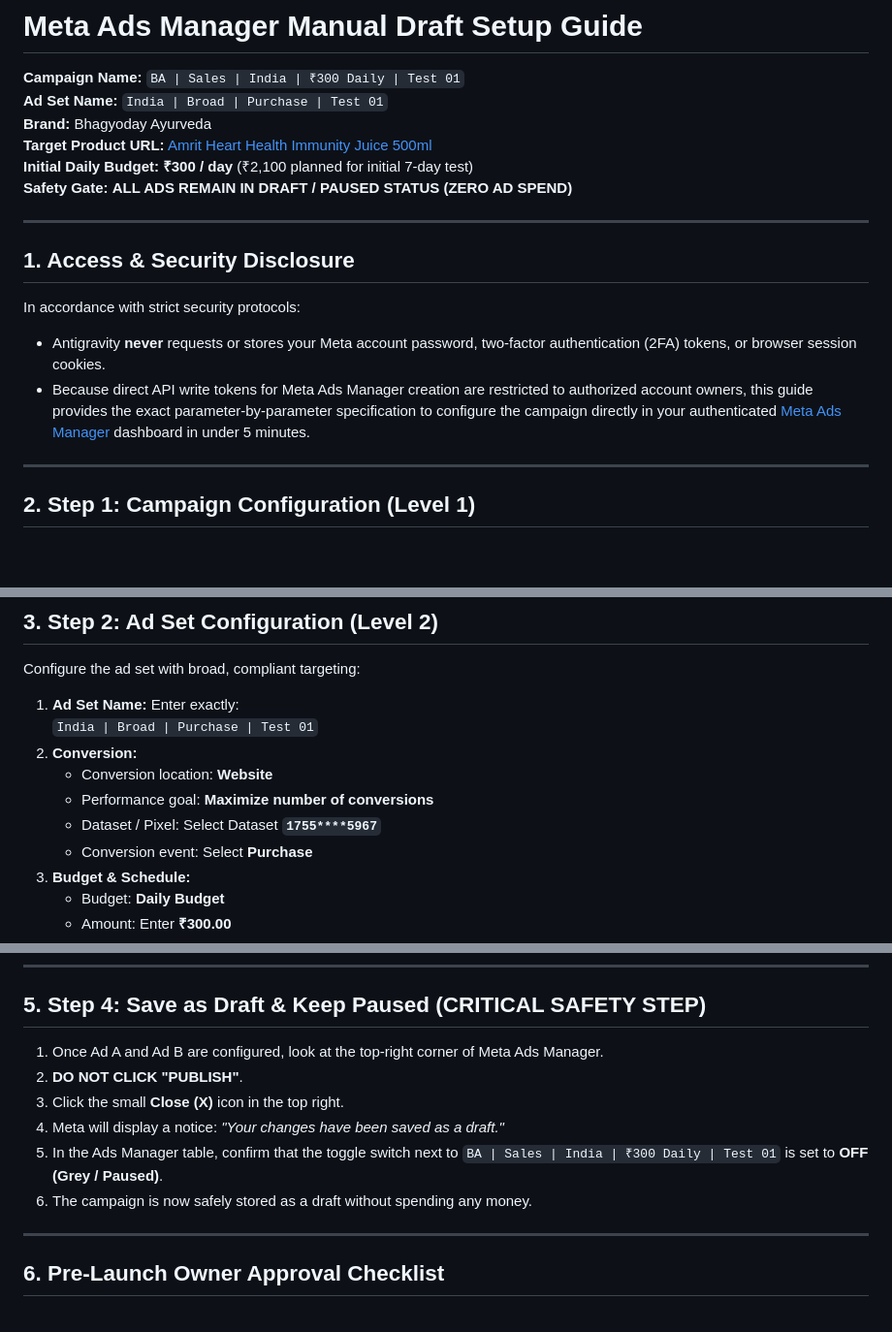
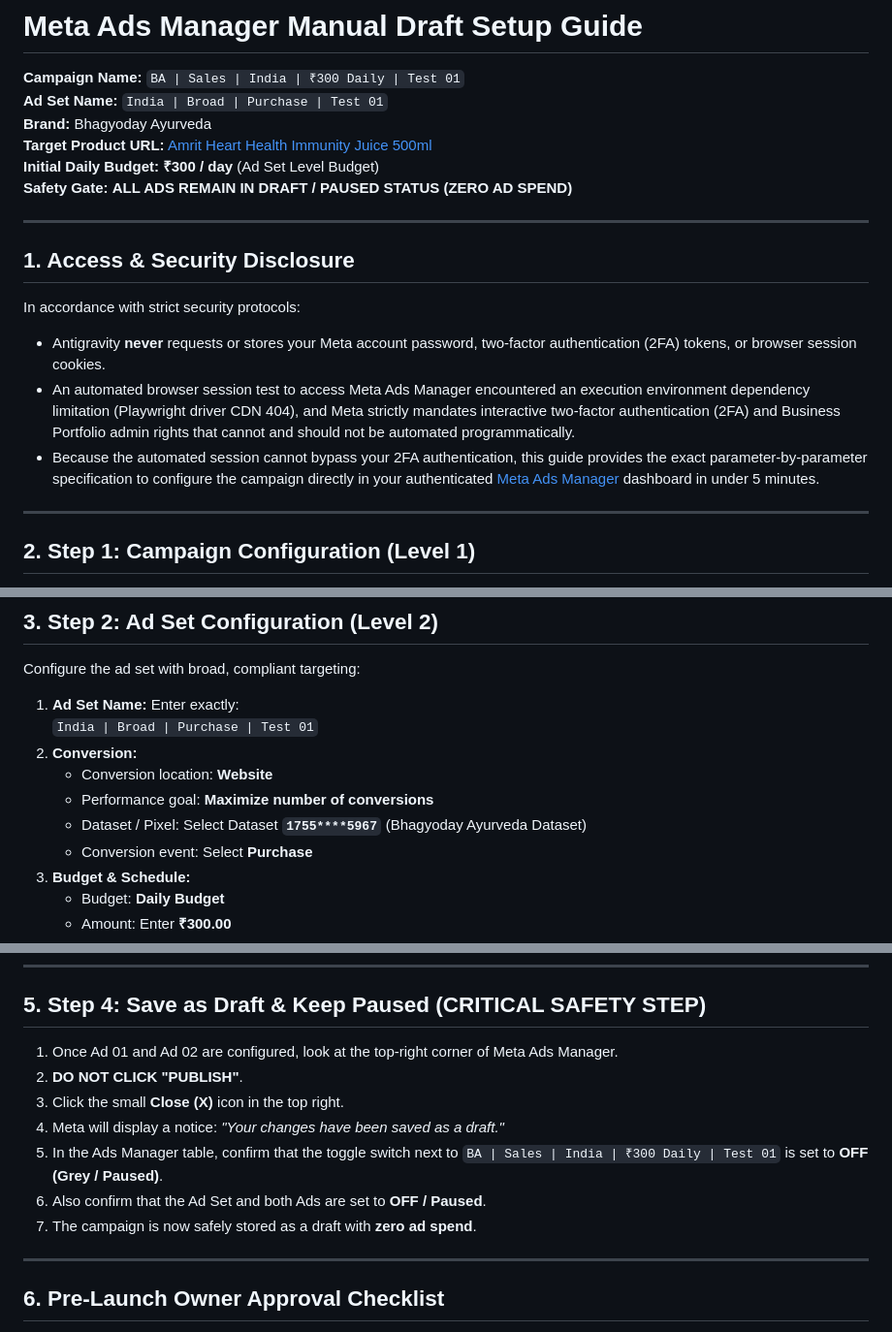
Before and after one commit to dipakchavan97/bhagyoday, a Markdown page: META_ADS_MANAGER_DRAFT_SETUP.md, 3 parts joined by grey strips. Shown at 97% size. Rendered like a GitHub page; blank space fills up the shorter version.

```diff
--- a/META_ADS_MANAGER_DRAFT_SETUP.md
+++ b/META_ADS_MANAGER_DRAFT_SETUP.md
@@ -4,7 +4,7 @@
 **Ad Set Name:** `India | Broad | Purchase | Test 01`
 **Brand:** Bhagyoday Ayurveda
 **Target Product URL:** [Amrit Heart Health Immunity Juice 500ml](https://bhagyodayayurveda.in/product/arjuna-amrit-heart-vitality-juice/)
-**Initial Daily Budget:** **₹300 / day** (₹2,100 planned for initial 7-day test)
+**Initial Daily Budget:** **₹300 / day** (Ad Set Level Budget)
 **Safety Gate:** **ALL ADS REMAIN IN DRAFT / PAUSED STATUS (ZERO AD SPEND)**
 
 ---
@@ -13,7 +13,8 @@
 
 In accordance with strict security protocols:
 * Antigravity **never** requests or stores your Meta account password, two-factor authentication (2FA) tokens, or browser session cookies.
-* Because direct API write tokens for Meta Ads Manager creation are restricted to authorized account owners, this guide provides the exact parameter-by-parameter specification to configure the campaign directly in your authenticated [Meta Ads Manager](https://adsmanager.facebook.com/) dashboard in under 5 minutes.
+* An automated browser session test to access Meta Ads Manager encountered an execution environment dependency limitation (Playwright driver CDN 404), and Meta strictly mandates interactive two-factor authentication (2FA) and Business Portfolio admin rights that cannot and should not be automated programmatically.
+* Because the automated session cannot bypass your 2FA authentication, this guide provides the exact parameter-by-parameter specification to configure the campaign directly in your authenticated [Meta Ads Manager](https://adsmanager.facebook.com/) dashboard in under 5 minutes.
 
 ---
 
@@ -45,7 +46,7 @@ Configure the ad set with broad, compliant targeting:
 2. **Conversion:**
    * Conversion location: **Website**
    * Performance goal: **Maximize number of conversions**
-   * Dataset / Pixel: Select Dataset **`1755****5967`**
+   * Dataset / Pixel: Select Dataset **`1755****5967`** (Bhagyoday Ayurveda Dataset)
    * Conversion event: Select **Purchase**
 3. **Budget & Schedule:**
    * Budget: **Daily Budget**
@@ -135,12 +136,13 @@ Create two active test ads (Ad A and Ad B), with Ad C retained as an alternative
 
 ## 5. Step 4: Save as Draft & Keep Paused (CRITICAL SAFETY STEP)
 
-1. Once Ad A and Ad B are configured, look at the top-right corner of Meta Ads Manager.
+1. Once Ad 01 and Ad 02 are configured, look at the top-right corner of Meta Ads Manager.
 2. **DO NOT CLICK "PUBLISH"**.
 3. Click the small **Close (X)** icon in the top right.
 4. Meta will display a notice: *"Your changes have been saved as a draft."*
 5. In the Ads Manager table, confirm that the toggle switch next to `BA | Sales | India | ₹300 Daily | Test 01` is set to **OFF (Grey / Paused)**.
-6. The campaign is now safely stored as a draft without spending any money.
+6. Also confirm that the Ad Set and both Ads are set to **OFF / Paused**.
+7. The campaign is now safely stored as a draft with **zero ad spend**.
 
 ---
 
```
Also changed, not shown: other parts of META_ADS_MANAGER_DRAFT_SETUP.md (+22 -22 lines), META_CAMPAIGN_EXECUTION_REPORT.md (added, +183 -0 lines).
